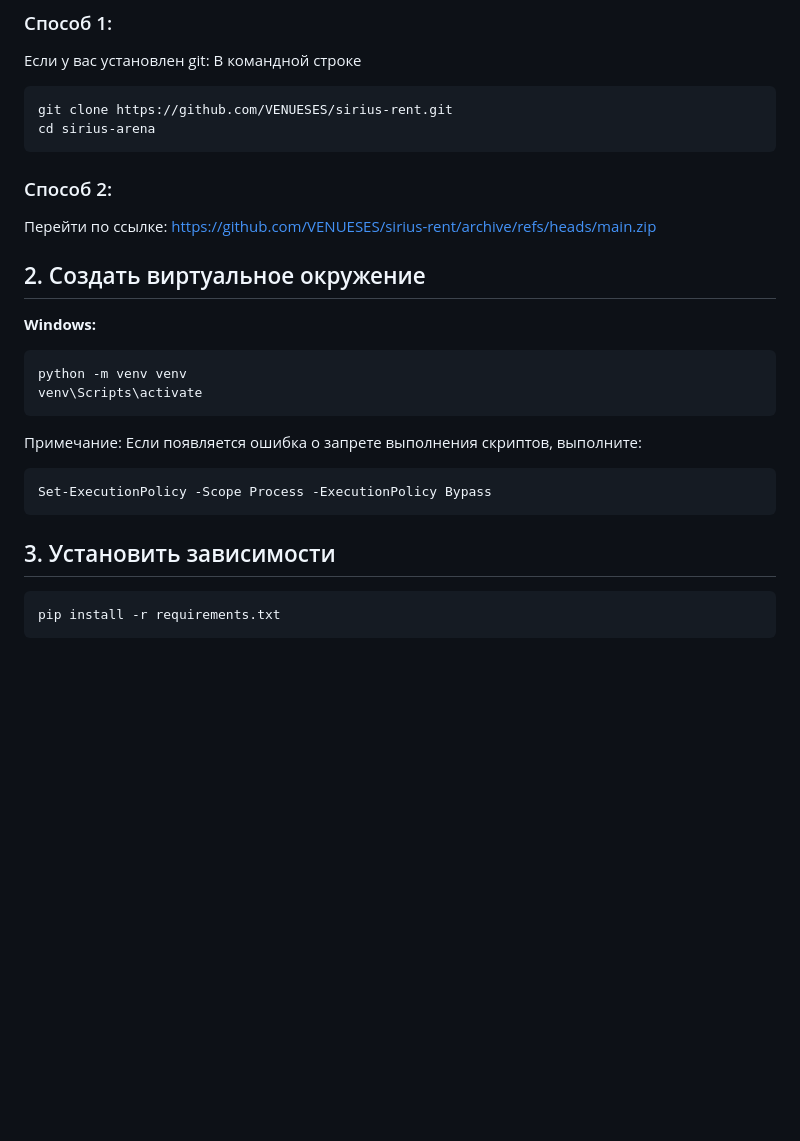
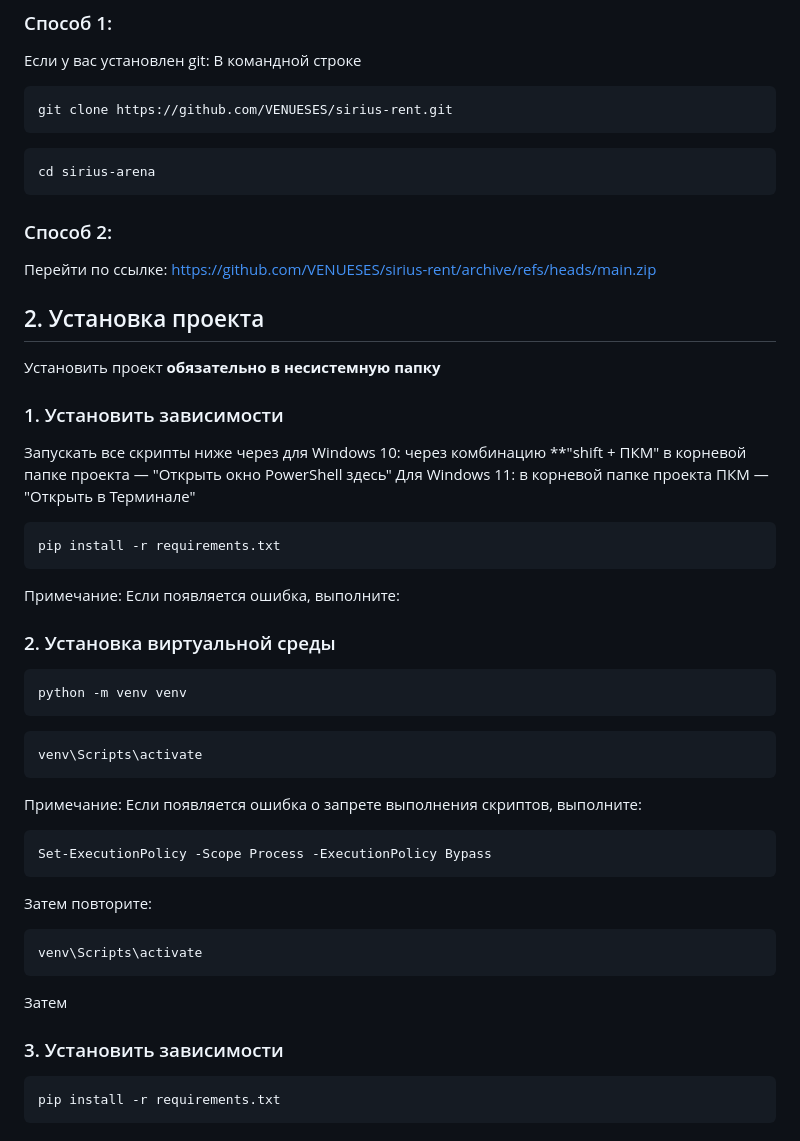
Before and after one commit to VENUESES/sirius-rent, a Markdown page: README.md, the part around the change. Drawn GitHub-style; blank space fills up the shorter version.

````diff
--- a/README.md
+++ b/README.md
@@ -48,6 +48,8 @@ https://www.python.org/ftp/python/3.11.9/python-3.11.9-amd64.exe
 В командной строке
 ```bash
 git clone https://github.com/VENUESES/sirius-rent.git
+```
+```bash
 cd sirius-arena
 ```
 
@@ -55,11 +57,27 @@ cd sirius-arena
 
 Перейти по ссылке: https://github.com/VENUESES/sirius-rent/archive/refs/heads/main.zip
 
-## 2. Создать виртуальное окружение
 
-**Windows:**
+## 2. Установка проекта
+
+Установить проект **обязательно в несистемную папку**
+
+### 1. Установить зависимости
+
+Запускать все скрипты ниже через для Windows 10: через комбинацию **"shift + ПКМ" в корневой папке проекта — "Открыть окно PowerShell здесь"
+Для Windows 11: в корневой папке проекта ПКМ — "Открыть в Терминале"
+
+```bash
+pip install -r requirements.txt
+```
+Примечание: Если появляется ошибка, выполните:
+
+### 2. Установка виртуальной среды
+
 ```bash
 python -m venv venv
+```
+```bash
 venv\Scripts\activate
 ```
 Примечание: Если появляется ошибка о запрете выполнения скриптов, выполните:
@@ -67,9 +85,14 @@ venv\Scripts\activate
 ```bash
 Set-ExecutionPolicy -Scope Process -ExecutionPolicy Bypass
 ```
+Затем повторите:
 
+```bash
+venv\Scripts\activate
+```
+Затем
 
-## 3. Установить зависимости
+### 3. Установить зависимости
 
 ```bash
 pip install -r requirements.txt
````
